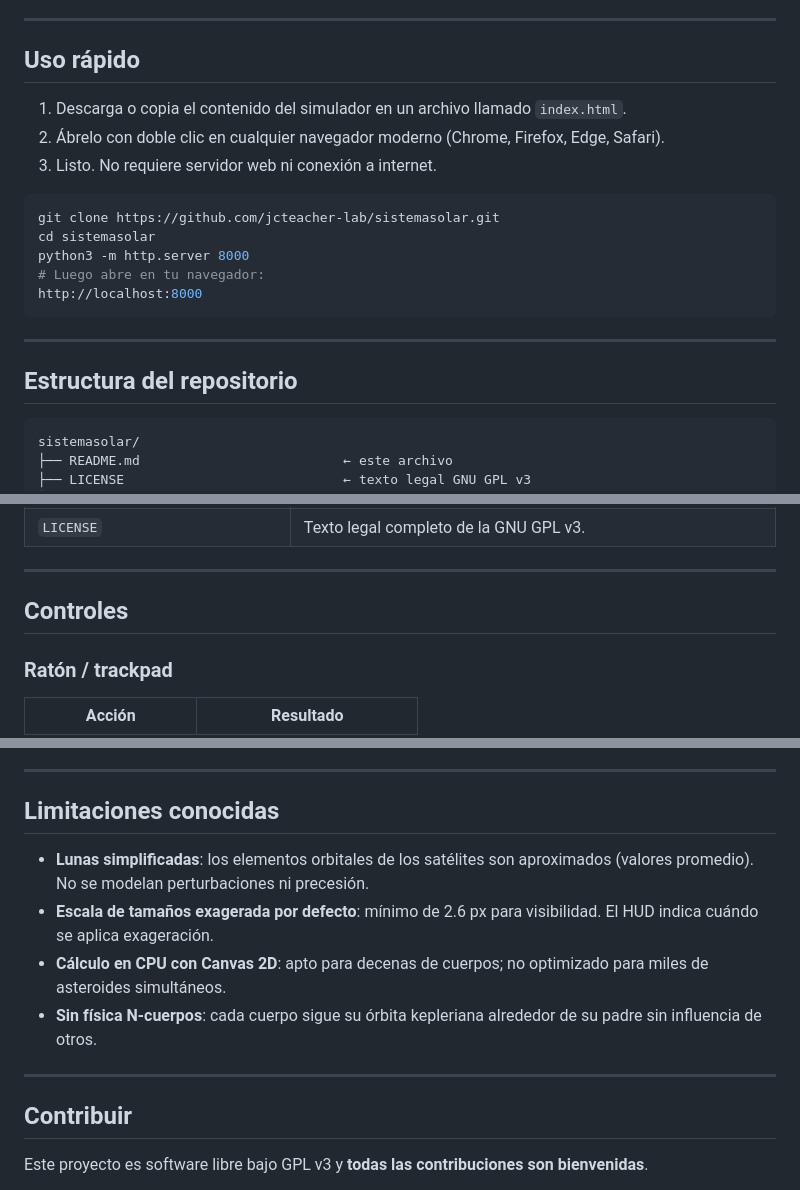
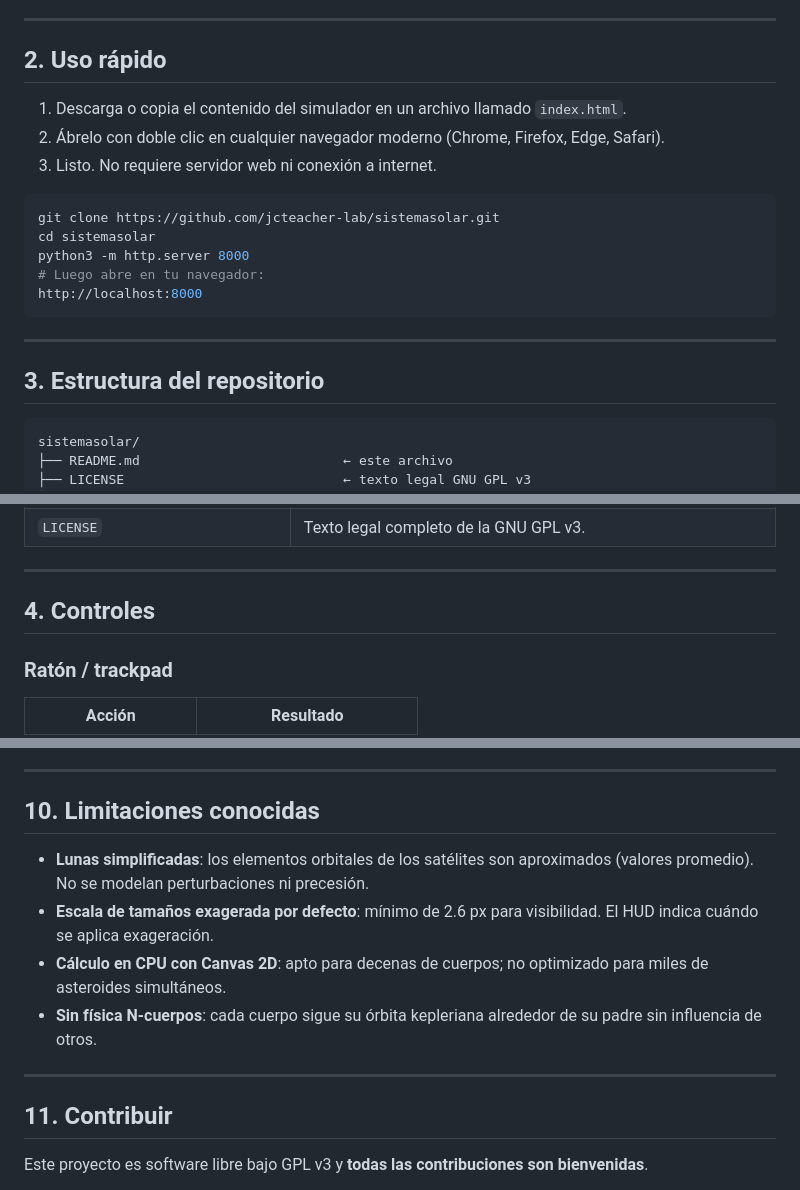
Before and after one commit to jcteacher-lab/sistemasolar, a Markdown page: README.md, 3 parts joined by grey strips. GitHub-like rendering.

````diff
--- a/README.md
+++ b/README.md
@@ -49,7 +50,7 @@ Incluye una **guía de ejercicios académica en LaTeX** que usa el simulador com
 
 ---
 
-## Uso rápido
+## 2. Uso rápido
 
 1. Descarga o copia el contenido del simulador en un archivo llamado `index.html`.
 2. Ábrelo con doble clic en cualquier navegador moderno (Chrome, Firefox, Edge, Safari).
@@ -65,7 +66,7 @@ http://localhost:8000
 
 ---
 
-## Estructura del repositorio
+## 3. Estructura del repositorio
 
 ```
 sistemasolar/
@@ -95,7 +96,7 @@ sistemasolar/
 
 ---
 
-## Controles
+## 4. Controles
 
 ### Ratón / trackpad
 
@@ -295,7 +296,7 @@ Sustituye cada `<<...>>` por tus datos.
 
 ---
 
-## Limitaciones conocidas
+## 10. Limitaciones conocidas
 
 - **Lunas simplificadas**: los elementos orbitales de los satélites son aproximados (valores promedio). No se modelan perturbaciones ni precesión.
 - **Escala de tamaños exagerada por defecto**: mínimo de 2.6 px para visibilidad. El HUD indica cuándo se aplica exageración.
@@ -304,7 +305,7 @@ Sustituye cada `<<...>>` por tus datos.
 
 ---
 
-## Contribuir
+## 11. Contribuir
 
 Este proyecto es software libre bajo GPL v3 y **todas las contribuciones son bienvenidas**.
 
````
Also changed, not shown: other parts of README.md (+33 -33 lines).
